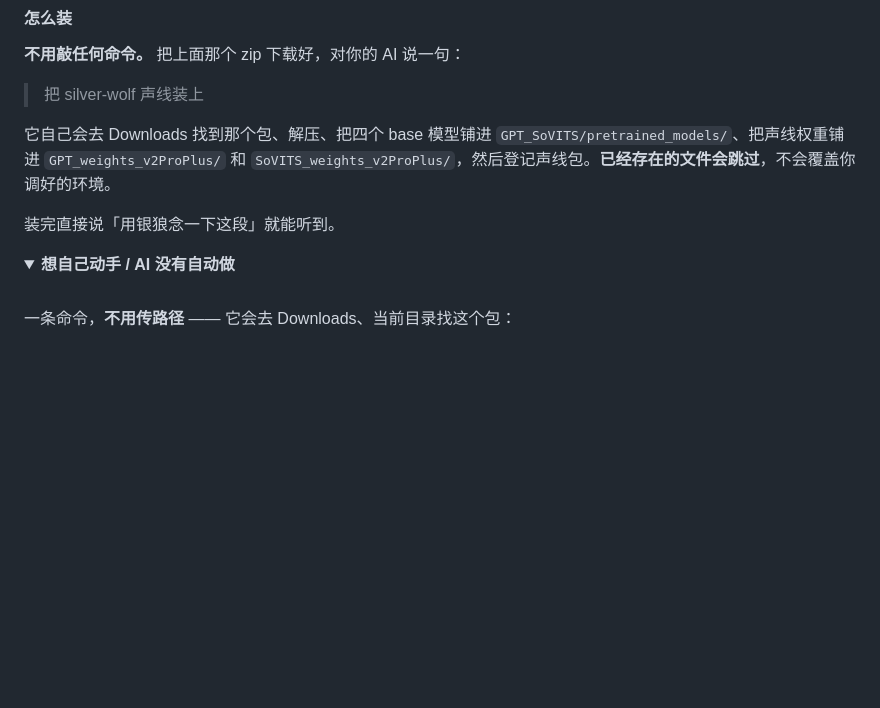
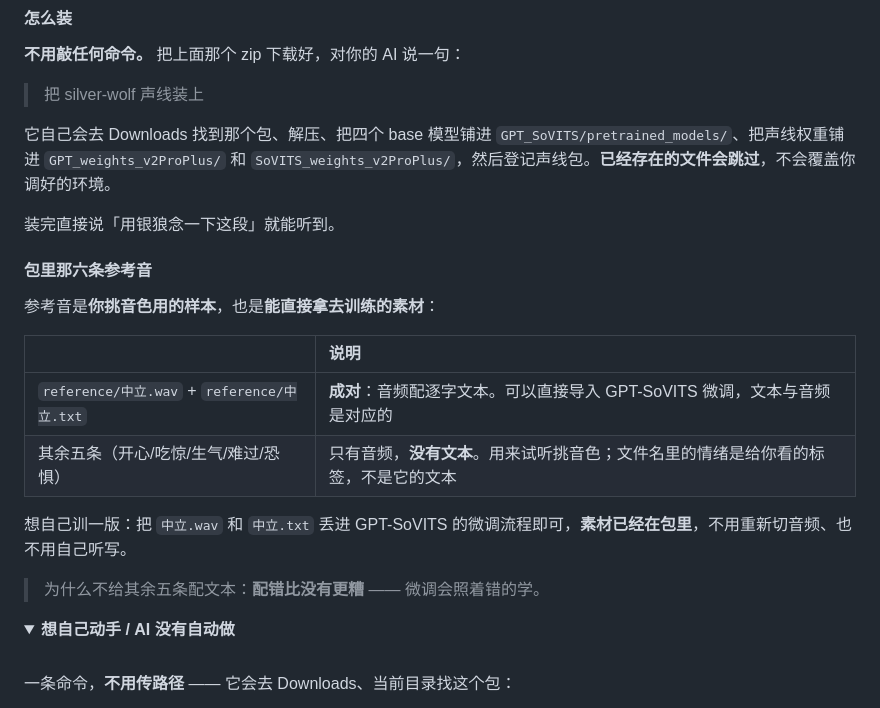
Before and after one commit to fangqian616/dsh-say, a Markdown page: README.md, the part around the change. Drawn GitHub-style; folded sections open; blank space fills up the shorter version.

```diff
--- a/README.md
+++ b/README.md
@@ -121,6 +121,19 @@ voice packs: 0 in ~/.dsh/voice-packs
 它自己会去 Downloads 找到那个包、解压、把四个 base 模型铺进 `GPT_SoVITS/pretrained_models/`、把声线权重铺进 `GPT_weights_v2ProPlus/` 和 `SoVITS_weights_v2ProPlus/`，然后登记声线包。**已经存在的文件会跳过**，不会覆盖你调好的环境。
 
 装完直接说「用银狼念一下这段」就能听到。
+
+#### 包里那六条参考音
+
+参考音是**你挑音色用的样本**，也是**能直接拿去训练的素材**：
+
+| | 说明 |
+|:--|:--|
+| `reference/中立.wav` + `reference/中立.txt` | **成对**：音频配逐字文本。可以直接导入 GPT-SoVITS 微调，文本与音频是对应的 |
+| 其余五条（开心/吃惊/生气/难过/恐惧） | 只有音频，**没有文本**。用来试听挑音色；文件名里的情绪是给你看的标签，不是它的文本 |
+
+想自己训一版：把 `中立.wav` 和 `中立.txt` 丢进 GPT-SoVITS 的微调流程即可，**素材已经在包里**，不用重新切音频、也不用自己听写。
+
+> 为什么不给其余五条配文本：**配错比没有更糟** —— 微调会照着错的学。
 
 <details>
 <summary><b>想自己动手 / AI 没有自动做</b></summary>
```
Also changed, not shown: skills/voice-setup/SKILL.md (+16 -1 lines).
